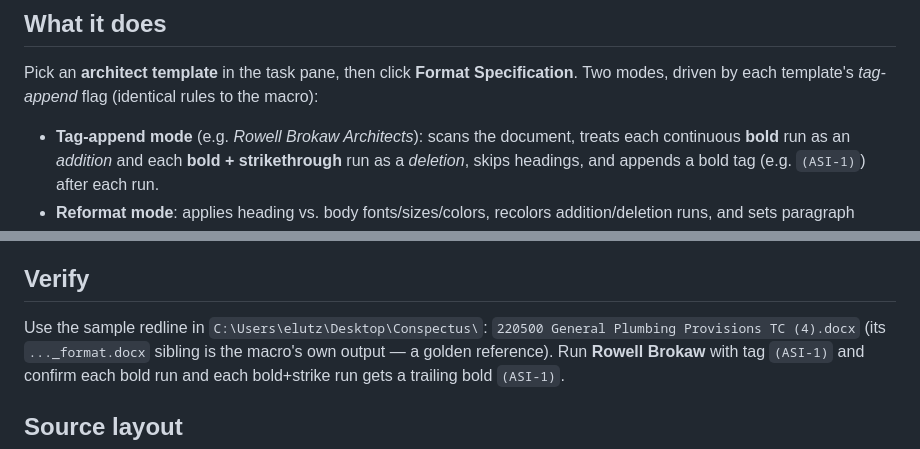
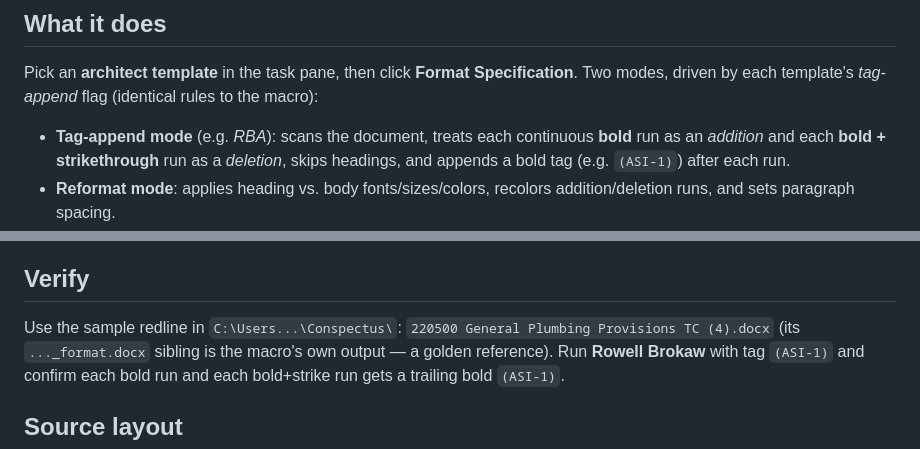
Before and after one commit to dev-swe/SpecRevFormat, a Markdown page: README.md, 2 parts joined by grey strips. Drawn GitHub-style.

Commit message:
Clarify tag-append mode example and file path
Updated examples and paths in README for clarity.

```diff
--- a/README.md
+++ b/README.md
@@ -10,7 +10,7 @@ UI, no per-document VBA importing.
 Pick an **architect template** in the task pane, then click **Format Specification**. Two
 modes, driven by each template's *tag-append* flag (identical rules to the macro):
 
-- **Tag-append mode** (e.g. *Rowell Brokaw Architects*): scans the document, treats each
+- **Tag-append mode** (e.g. *RBA*): scans the document, treats each
   continuous **bold** run as an *addition* and each **bold + strikethrough** run as a
   *deletion*, skips headings, and appends a bold tag (e.g. `(ASI-1)`) after each run.
 - **Reformat mode**: applies heading vs. body fonts/sizes/colors, recolors
@@ -123,7 +123,7 @@ re-hosting `dist/` (push to `main`) and, if the manifest changed, re-sharing `be
 
 ## Verify
 
-Use the sample redline in `C:\Users\elutz\Desktop\Conspectus\`:
+Use the sample redline in `C:\Users...\Conspectus\`:
 `220500 General Plumbing Provisions TC (4).docx` (its `..._format.docx` sibling is the
 macro's own output — a golden reference). Run **Rowell Brokaw** with tag `(ASI-1)` and
 confirm each bold run and each bold+strike run gets a trailing bold `(ASI-1)`.
```
